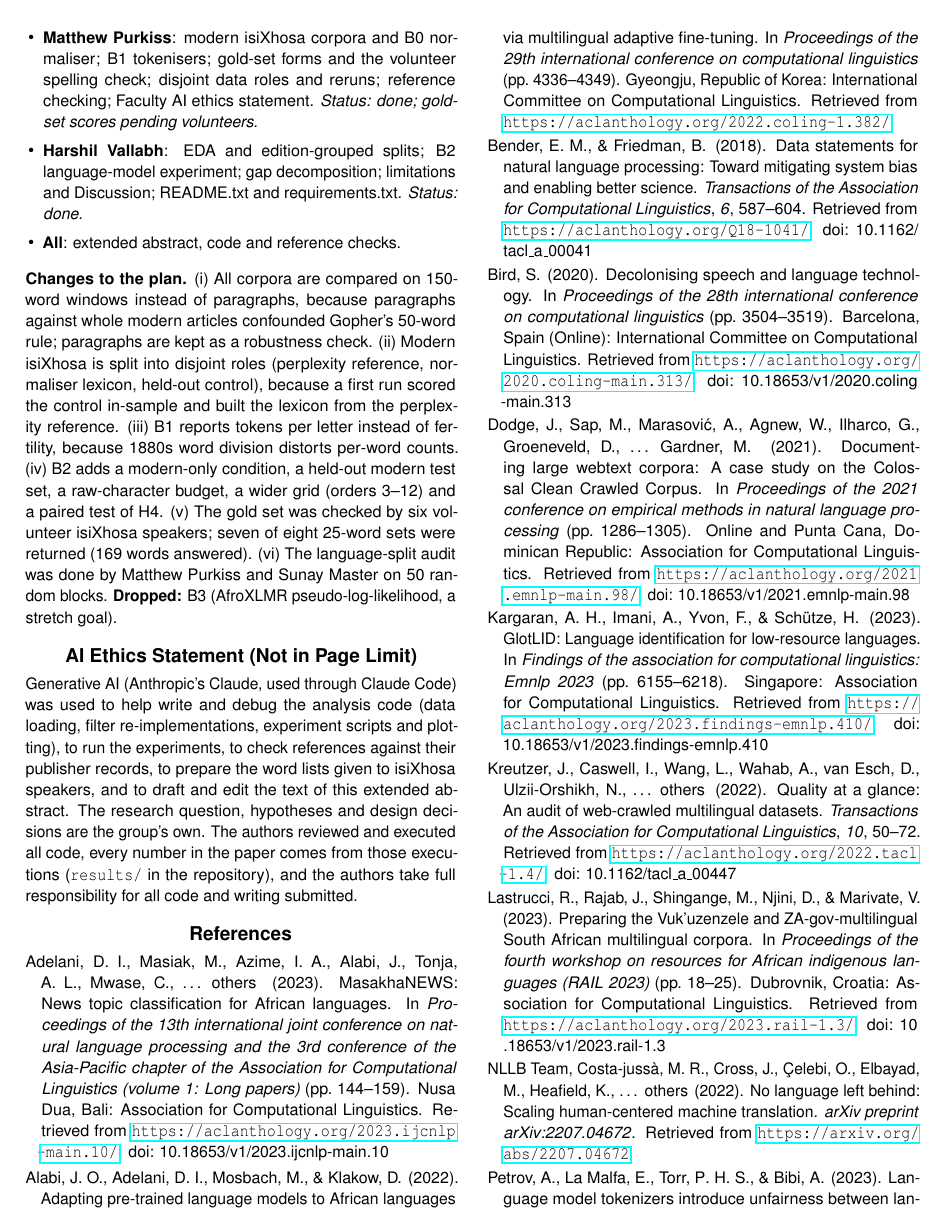
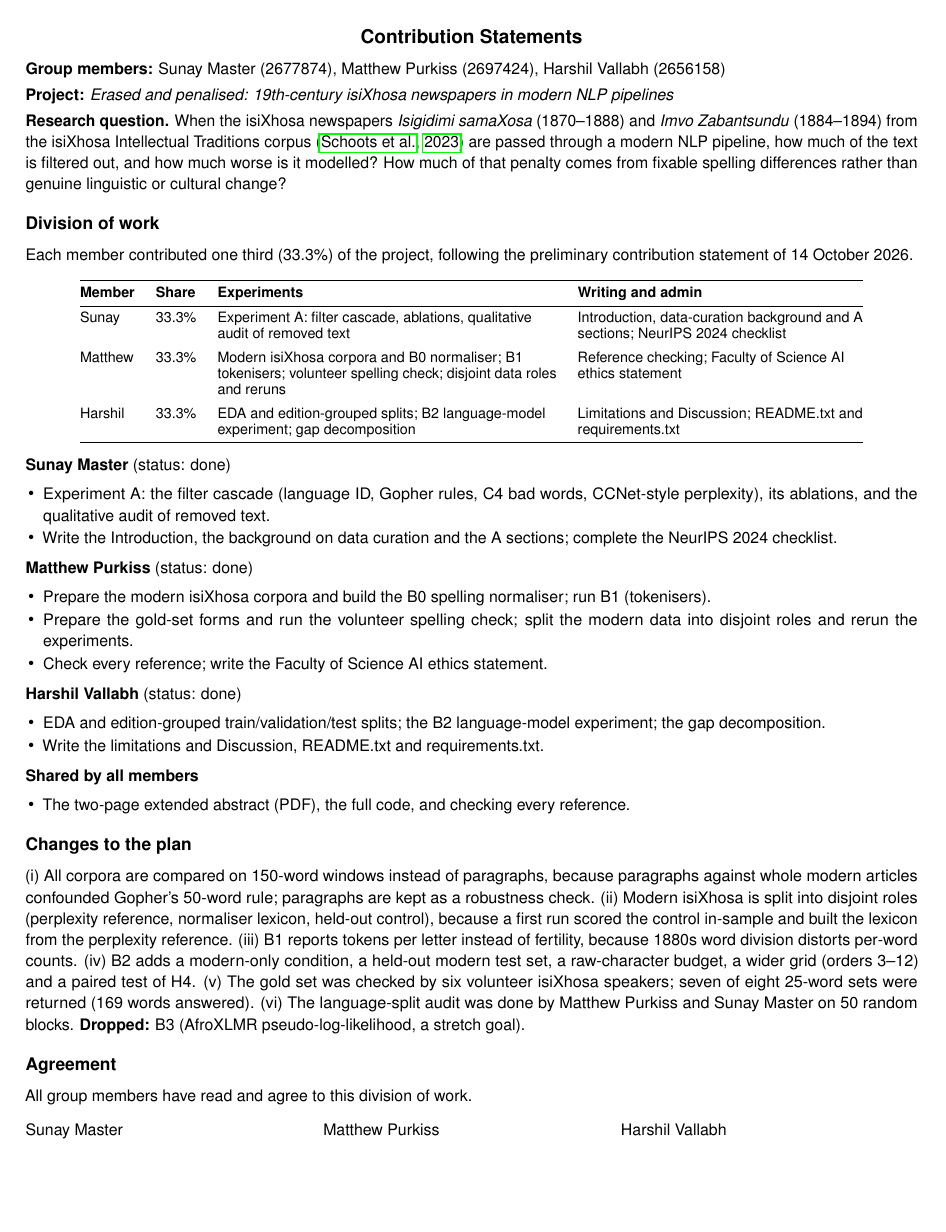
Before and after one commit to sunay777/NLP_Project2, a LaTeX document (paper/extended_abstract/main.tex, which reads paper/extended_abstract/references.bib): page 4 of 10 before the commit and page 4 of 12 after it. Compiled offline with pdfLaTeX.

Commit message:
Lay out the submission like Project 1
- Title page with Wits affiliations; T1 font encoding so ccn.sty's Helvetica is
  used in every build (main text still fits two pages)
- Contribution statement on its own page (members, research question,
  division-of-work table, per-member items, changes to the plan, agreement)
- NeurIPS checklist one-column after the references; Faculty of Science AI
  declaration (same ticks as Project 1) as the last page, replaced by
  ai_declaration_signed.pdf when that file is present
- references.bib: URLs dropped to match the Project 1 style (DOIs kept)

```diff
--- a/paper/extended_abstract/main.tex
+++ b/paper/extended_abstract/main.tex
@@ -1,4 +1,5 @@
 \documentclass[10pt,letterpaper]{article}
+\usepackage[T1]{fontenc}   % Helvetica (from ccn.sty) under both pdfLaTeX and XeTeX-based builds
 
 \usepackage{ccn}
 \usepackage{pslatex}
@@ -18,6 +19,8 @@
 \usepackage{amsmath}
 \usepackage{amssymb}
 \usepackage[labelfont=bf, margin=0.8cm, font=sf]{caption}
+\usepackage{array}          % ragged-right table columns
+\usepackage{pdfpages}       % appended signed AI declaration
 
 % DRAFT regenerated from results/ on 2026-10-18 (disjoint modern-data roles, B2 orders 3-12). Numbers come from results/C1/headline.json,
 % results/C1/gate_attribution.csv, results/B1/fertility.csv and results/B2/lm_2x2.csv.
@@ -25,9 +28,9 @@
 
 \title{Erased and Penalised: 19th-Century isiXhosa Newspapers in a Modern LLM Data Pipeline}
 
-\author{{\large \bf Sunay Master (2677874)}
-  \AND {\large \bf Matthew Purkiss (2697424)}
-  \AND {\large \bf Harshil Vallabh (2656158)} }
+\author{{\large \bf Sunay Master (2677874)} \\ University of the Witwatersrand, 1 Jan Smuts Ave,\\ Braamfontein, Johannesburg, 2000, South Africa
+  \AND {\large \bf Matthew Purkiss (2697424)} \\ University of the Witwatersrand, 1 Jan Smuts Ave,\\ Braamfontein, Johannesburg, 2000, South Africa
+  \AND {\large \bf Harshil Vallabh (2656158)} \\ University of the Witwatersrand, 1 Jan Smuts Ave,\\ Braamfontein, Johannesburg, 2000, South Africa}
 
 \begin{document}
 
@@ -100,16 +101,70 @@ We thank Latita Mnyaka, Mila, Mcacisi, Nolubabalo Mqoyi, Anathi Mxenge and Sisek
+\section{Contribution Statements}
+% Agreed by all three authors on 21 Oct 2026 (layout as in Project 1).
+\begingroup\setlength{\parindent}{0pt}\setlength{\parskip}{0.3em}\renewcommand{\itemize}{\begingroup\list{\textbullet}{\setlength{\itemsep}{1pt}\setlength{\parsep}{0pt}\setlength{\topsep}{2pt}}}\renewcommand{\enditemize}{\endlist\endgroup}
+
+\textbf{Group members:} Sunay Master (2677874), Matthew Purkiss (2697424), Harshil Vallabh (2656158)
+
+\textbf{Project:} \emph{Erased and penalised: 19th-century isiXhosa newspapers in modern NLP pipelines}
+
+\textbf{Research question.} When the isiXhosa newspapers \emph{Isigidimi samaXosa} (1870--1888) and \emph{Imvo Zabantsundu} (1884--1894) from the isiXhosa Intellectual Traditions corpus \citep{schoots2023archive} are passed through a modern NLP pipeline, how much of the text is filtered out, and how much worse is it modelled? How much of that penalty comes from fixable spelling differences rather than genuine linguistic or cultural change?
+
+\subsection{Division of work}
+
+Each member contributed one third (33.3\%) of the project, following the preliminary contribution statement of 14 October 2026.
+
+\begin{center}
+\small
+\begin{tabular}{@{}l l >{\raggedright\arraybackslash}p{0.38\textwidth} >{\raggedright\arraybackslash}p{0.32\textwidth}@{}}
+\toprule
+\textbf{Member} & \textbf{Share} & \textbf{Experiments} & \textbf{Writing and admin} \\
+\midrule
+Sunay & 33.3\% & Experiment A: filter cascade, ablations, qualitative audit of removed text & Introduction, data-curation background and A sections; NeurIPS 2024 checklist \\
+\addlinespace
+Matthew & 33.3\% & Modern isiXhosa corpora and B0 normaliser; B1 tokenisers; volunteer spelling check; disjoint data roles and reruns & Reference checking; Faculty of Science AI ethics statement \\
+\addlinespace
+Harshil & 33.3\% & EDA and edition-grouped splits; B2 language-model experiment; gap decomposition & Limitations and Discussion; README.txt and requirements.txt \\
+\bottomrule
+\end{tabular}
+\end{center}
+
+\textbf{Sunay Master} (status: done)
 \begin{itemize}
-  \setlength\itemsep{0pt}
-  \item \textbf{Sunay Master}: Experiment A (filter cascade, ablations, qualitative audit of removed text); Introduction, data-curation background and A sections; NeurIPS checklist. \emph{Status: done.}
-  \item \textbf{Matthew Purkiss}: modern isiXhosa corpora and B0 normaliser; B1 tokenisers; gold-set forms and the volunteer spelling check; disjoint data roles and reruns; reference checking; Faculty AI ethics statement. \emph{Status: done; gold-set scores pending volunteers.}
-  \item \textbf{Harshil Vallabh}: EDA and edition-grouped splits; B2 language-model experiment; gap decomposition; limitations and Discussion; README.txt and requirements.txt. \emph{Status: done.}
-  \item \textbf{All}: extended abstract, code and reference checks.
+    \item Experiment A: the filter cascade (language ID, Gopher rules, C4 bad words, CCNet-style perplexity), its ablations, and the qualitative audit of removed text.
+    \item Write the Introduction, the background on data curation and the A sections; complete the NeurIPS 2024 checklist.
 \end{itemize}
-\textbf{Changes to the plan.} (i) All corpora are compared on 150-word windows instead of paragraphs, because paragraphs against whole modern articles confounded Gopher's 50-word rule; paragraphs are kept as a robustness check. (ii) Modern isiXhosa is split into disjoint roles (perplexity reference, normaliser lexicon, held-out control), because a first run scored the control in-sample and built the lexicon from the perplexity reference. (iii) B1 reports tokens per letter instead of fertility, because 1880s word division distorts per-word counts. (iv) B2 adds a modern-only condition, a held-out modern test set, a raw-character budget, a wider grid (orders 3--12) and a paired test of H4. (v) The gold set was checked by six volunteer isiXhosa speakers; seven of eight 25-word sets were returned (169 words answered). (vi) The language-split audit was done by Matthew Purkiss and Sunay Master on 50 random blocks. \textbf{Dropped:} B3 (AfroXLMR pseudo-log-likelihood, a stretch goal).
 
-\section{AI Ethics Statement (Not in Page Limit)}
-% DRAFT: check against the Wits Faculty of Science AI form on Moodle and edit so it says
-% exactly how each member used AI tools. All three authors must agree on it.
-Generative AI (Anthropic's Claude, used through Claude Code) was used to help write and debug the analysis code (data loading, filter re-implementations, experiment scripts and plotting), to run the experiments, to check references against their publisher records, to prepare the word lists given to isiXhosa speakers, and to draft and edit the text of this extended abstract. The research question, hypotheses and design decisions are the group's own. The authors reviewed and executed all code, every number in the paper comes from those executions (\texttt{results/} in the repository), and the authors take full responsibility for all code and writing submitted.
+\textbf{Matthew Purkiss} (status: done)
+\begin{itemize}
+    \item Prepare the modern isiXhosa corpora and build the B0 spelling normaliser; run B1 (tokenisers).
+    \item Prepare the gold-set forms and run the volunteer spelling check; split the modern data into disjoint roles and rerun the experiments.
+    \item Check every reference; write the Faculty of Science AI ethics statement.
+\end{itemize}
+
+\textbf{Harshil Vallabh} (status: done)
+\begin{itemize}
+    \item EDA and edition-grouped train/validation/test splits; the B2 language-model experiment; the gap decomposition.
+    \item Write the limitations and Discussion, README.txt and requirements.txt.
+\end{itemize}
+
+\textbf{Shared by all members}
+\begin{itemize}
+    \item The two-page extended abstract (PDF), the full code, and checking every reference.
+\end{itemize}
+
+\subsection{Changes to the plan}
+(i) All corpora are compared on 150-word windows instead of paragraphs, because paragraphs against whole modern articles confounded Gopher's 50-word rule; paragraphs are kept as a robustness check. (ii) Modern isiXhosa is split into disjoint roles (perplexity reference, normaliser lexicon, held-out control), because a first run scored the control in-sample and built the lexicon from the perplexity reference. (iii) B1 reports tokens per letter instead of fertility, because 1880s word division distorts per-word counts. (iv) B2 adds a modern-only condition, a held-out modern test set, a raw-character budget, a wider grid (orders 3--12) and a paired test of H4. (v) The gold set was checked by six volunteer isiXhosa speakers; seven of eight 25-word sets were returned (169 words answered). (vi) The language-split audit was done by Matthew Purkiss and Sunay Master on 50 random blocks. \textbf{Dropped:} B3 (AfroXLMR pseudo-log-likelihood, a stretch goal).
+
+\subsection{Agreement}
+
+All group members have read and agree to this division of work.
+
+\vspace{0.5em}
+\begin{tabular}{@{}p{0.31\textwidth}p{0.31\textwidth}p{0.31\textwidth}@{}}
+Sunay Master & Matthew Purkiss & Harshil Vallabh \\
+\end{tabular}
+\endgroup
+
+\twocolumn
 
 \bibliographystyle{apacite}
 \setlength{\bibleftmargin}{.125in}
--- a/paper/extended_abstract/references.bib
+++ b/paper/extended_abstract/references.bib
@@ -10,7 +11,6 @@
   address={Dubrovnik, Croatia},
   publisher={Association for Computational Linguistics},
   doi={10.18653/v1/2023.rail-1.7},
-  url={https://aclanthology.org/2023.rail-1.7/}
 }
 
 @inproceedings{lastrucci2023vukuzenzele,
@@ -22,7 +22,6 @@
   address={Dubrovnik, Croatia},
   publisher={Association for Computational Linguistics},
   doi={10.18653/v1/2023.rail-1.3},
-  url={https://aclanthology.org/2023.rail-1.3/}
 }
 
 @inproceedings{adelani2023masakhanews,
@@ -34,7 +33,6 @@
   address={Nusa Dua, Bali},
   publisher={Association for Computational Linguistics},
   doi={10.18653/v1/2023.ijcnlp-main.10},
-  url={https://aclanthology.org/2023.ijcnlp-main.10/}
 }
 
 @article{raffel2020c4,
@@ -53,7 +50,6 @@
   author={Rae, Jack W. and Borgeaud, Sebastian and Cai, Trevor and Millican, Katie and Hoffmann, Jordan and Song, Francis and Aslanides, John and Henderson, Sarah and Ring, Roman and Young, Susannah and others},
   journal={arXiv preprint arXiv:2112.11446},
   year={2021},
-  url={https://arxiv.org/abs/2112.11446}
 }
 
 @inproceedings{wenzek2020ccnet,
@@ -64,7 +60,6 @@
   year={2020},
   address={Marseille, France},
   publisher={European Language Resources Association},
-  url={https://aclanthology.org/2020.lrec-1.494/}
 }
 
 @inproceedings{dodge2021c4,
@@ -76,7 +71,6 @@
   address={Online and Punta Cana, Dominican Republic},
   publisher={Association for Computational Linguistics},
   doi={10.18653/v1/2021.emnlp-main.98},
-  url={https://aclanthology.org/2021.emnlp-main.98/}
 }
 
 @article{kreutzer2022quality,
@@ -87,7 +81,6 @@
   pages={50--72},
   year={2022},
   doi={10.1162/tacl_a_00447},
-  url={https://aclanthology.org/2022.tacl-1.4/}
 }
 
 @article{nllb2022,
@@ -95,7 +88,6 @@
   author={{NLLB Team} and Costa-juss{\`a}, Marta R. and Cross, James and {\c{C}}elebi, Onur and Elbayad, Maha and Heafield, Kenneth and Heffernan, Kevin and Kalbassi, Elahe and Lam, Janice and Licht, Daniel and others},
   journal={arXiv preprint arXiv:2207.04672},
   year={2022},
-  url={https://arxiv.org/abs/2207.04672}
 }
 
 @inproceedings{kargaran2023glotlid,
@@ -107,7 +99,6 @@
   address={Singapore},
   publisher={Association for Computational Linguistics},
   doi={10.18653/v1/2023.findings-emnlp.410},
-  url={https://aclanthology.org/2023.findings-emnlp.410/}
 }
 
 @inproceedings{rust2021tokenizer,
@@ -119,7 +110,6 @@
   address={Online},
   publisher={Association for Computational Linguistics},
   doi={10.18653/v1/2021.acl-long.243},
-  url={https://aclanthology.org/2021.acl-long.243/}
 }
 
 @inproceedings{petrov2023unfairness,
@@ -141,7 +130,6 @@
   address={Barcelona, Spain (Online)},
   publisher={International Committee on Computational Linguistics},
   doi={10.18653/v1/2020.coling-main.313},
-  url={https://aclanthology.org/2020.coling-main.313/}
 }
 
 @article{bender2018datastatements,
@@ -163,5 +150,4 @@
   year={2022},
   address={Gyeongju, Republic of Korea},
   publisher={International Committee on Computational Linguistics},
-  url={https://aclanthology.org/2022.coling-1.382/}
 }
```
Also changed, not shown: paper/extended_abstract/ai_declaration.tex (added, +57 -0 lines), paper/extended_abstract/checklist.tex (+1 -2 lines), paper/extended_abstract/main.tex (10 more changed lines), paper/extended_abstract/references.bib (4 more changed lines).
